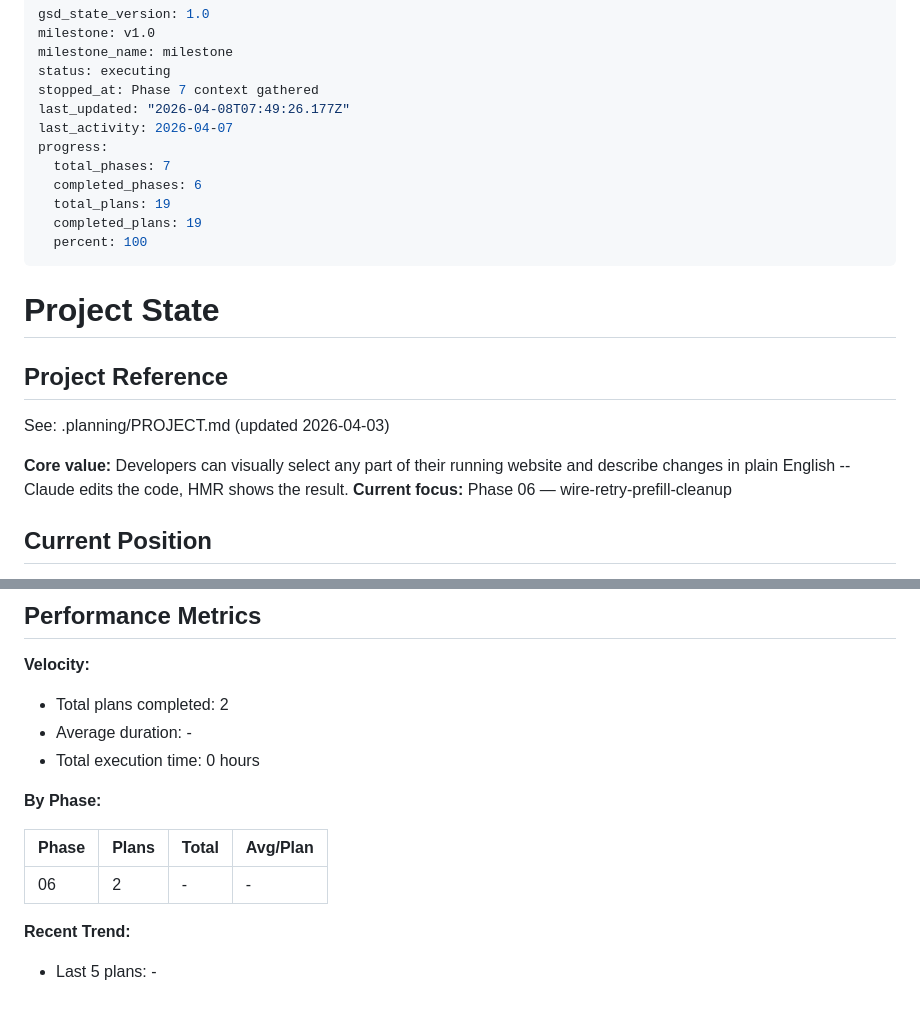
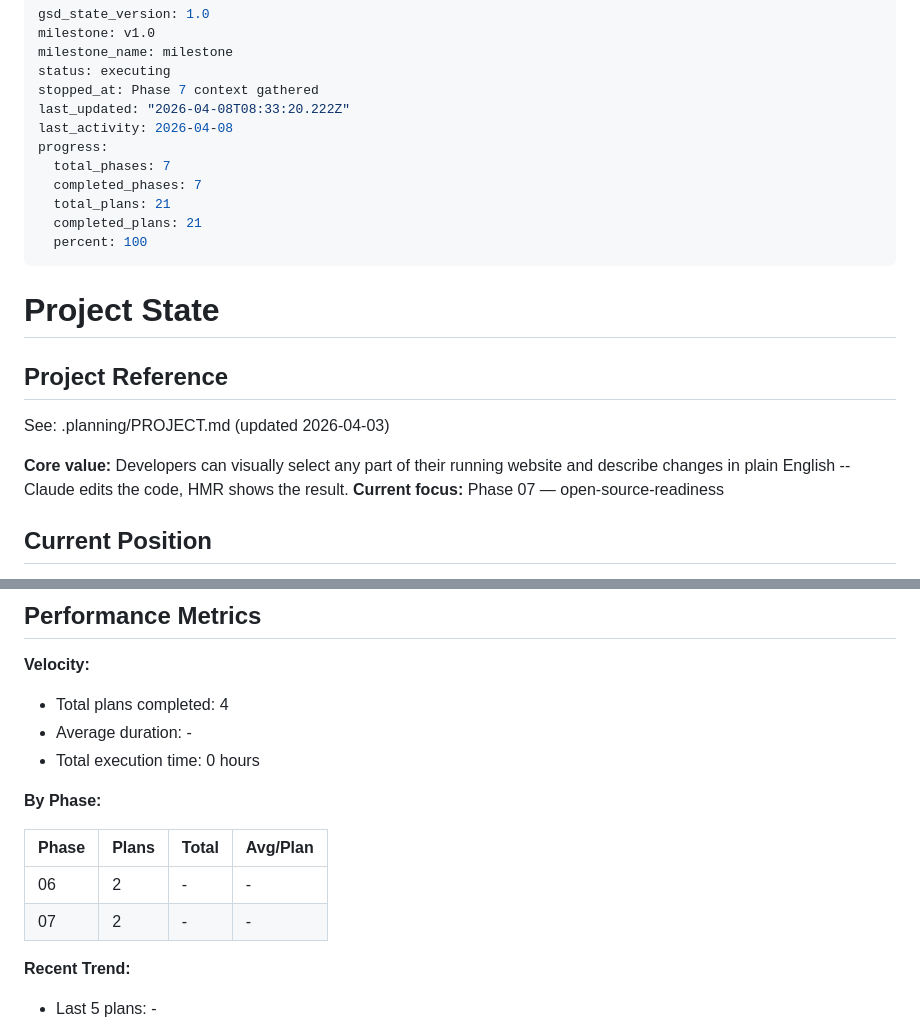
Before and after one commit to prodoxx/claw-design, a Markdown page: .planning/STATE.md, 2 parts joined by grey strips. GitHub-like rendering; blank space fills up the shorter version.

Commit message:
docs(phase-07): complete phase execution
All 7 phases of v1.0 milestone now complete. Phase 07 verified:
branding, ownership, README, and community files ready for open source.

```diff
--- a/.planning/STATE.md
+++ b/.planning/STATE.md
@@ -4,13 +4,13 @@ milestone: v1.0
 milestone_name: milestone
 status: executing
 stopped_at: Phase 7 context gathered
-last_updated: "2026-04-08T07:49:26.177Z"
-last_activity: 2026-04-07
+last_updated: "2026-04-08T08:33:20.222Z"
+last_activity: 2026-04-08
 progress:
   total_phases: 7
-  completed_phases: 6
-  total_plans: 19
-  completed_plans: 19
+  completed_phases: 7
+  total_plans: 21
+  completed_plans: 21
   percent: 100
 ---
 
@@ -21,7 +21,7 @@ progress:
 See: .planning/PROJECT.md (updated 2026-04-03)
 
 **Core value:** Developers can visually select any part of their running website and describe changes in plain English -- Claude edits the code, HMR shows the result.
-**Current focus:** Phase 06 — wire-retry-prefill-cleanup
+**Current focus:** Phase 07 — open-source-readiness
 
 ## Current Position
 
@@ -36,7 +36,7 @@ Progress: [..........] 0%
 
 **Velocity:**
 
-- Total plans completed: 2
+- Total plans completed: 4
 - Average duration: -
 - Total execution time: 0 hours
 
@@ -45,6 +45,7 @@ Progress: [..........] 0%
 | Phase | Plans | Total | Avg/Plan |
 |-------|-------|-------|----------|
 | 06 | 2 | - | - |
+| 07 | 2 | - | - |
 
 **Recent Trend:**
 
```
Also changed, not shown: other parts of .planning/STATE.md (+2 -2 lines), .planning/ROADMAP.md (+2 -2 lines), 1 other file.
